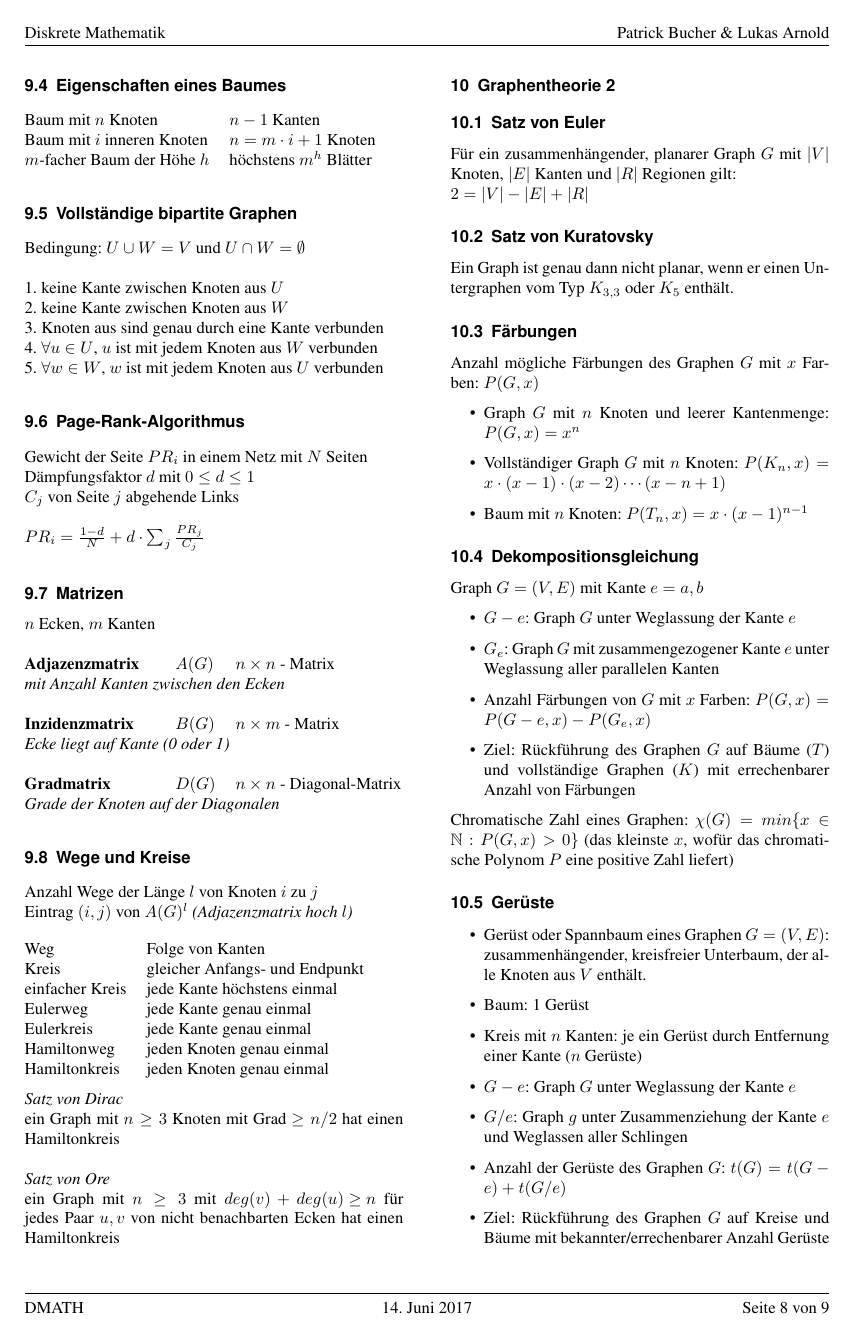
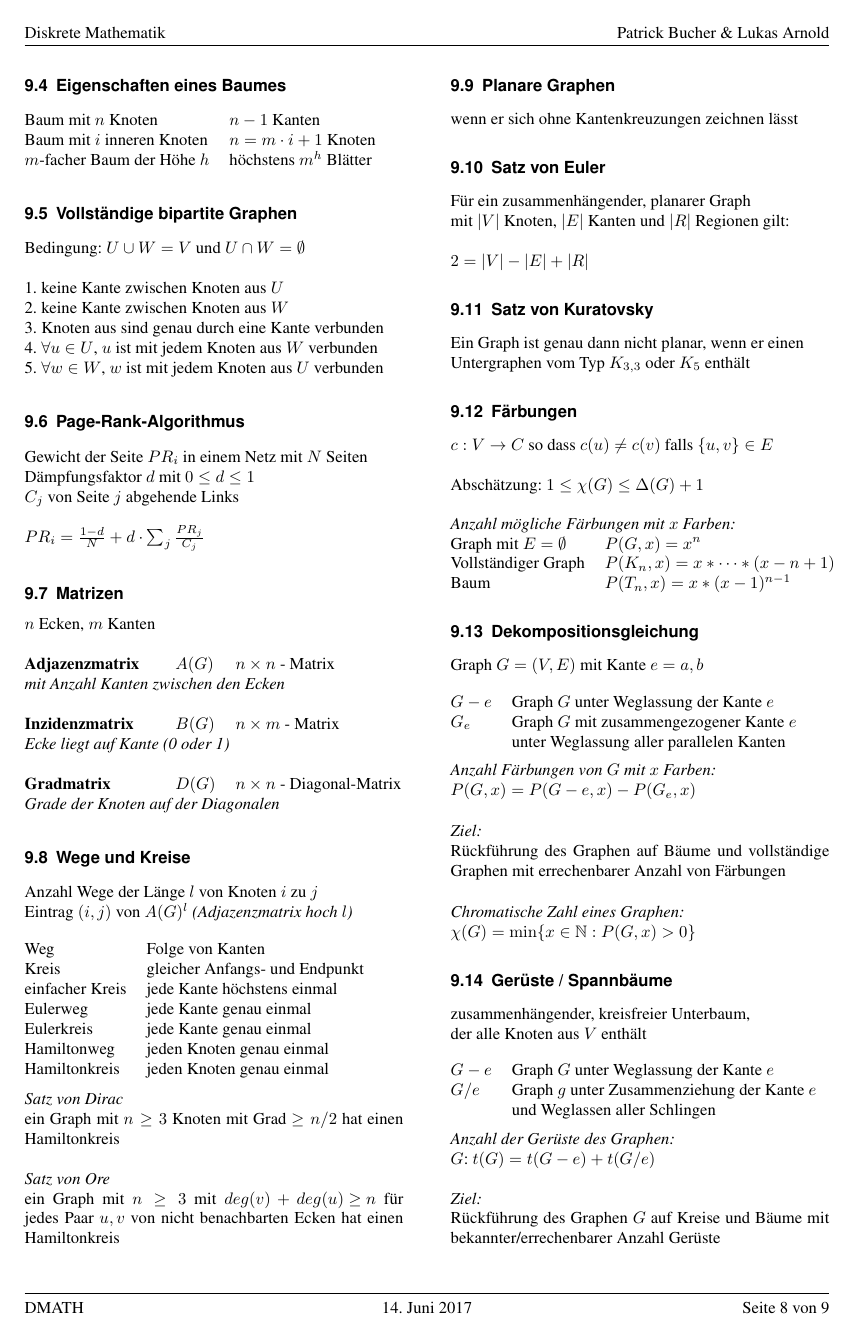
Before and after one commit to hslu-students/dmath, a LaTeX document (dmath.tex, which reads lessons/13-Graphentheorie-2.tex): page 8 of 9. Compiled offline with pdfLaTeX.

Commit message:
Improve formulas of chapter 13

```diff
--- a/lessons/13-Graphentheorie-2.tex
+++ b/lessons/13-Graphentheorie-2.tex
@@ -1,46 +1,58 @@
-\section{Graphentheorie 2}
+\subsection{Planare Graphen}
+wenn er sich ohne Kantenkreuzungen zeichnen lässt
 
 \subsection{Satz von Euler}
-
-Für ein zusammenhängender, planarer Graph $G$ mit $|V|$ Knoten, $|E|$ Kanten und $|R|$ Regionen gilt:
+Für ein zusammenhängender, planarer Graph \\
+mit $|V|$ Knoten, $|E|$ Kanten und $|R|$ Regionen gilt: \\
 \\
 $2 = |V| - |E| + |R|$
 
 \subsection{Satz von Kuratovsky}
-
-Ein Graph ist genau dann nicht planar, wenn er einen Untergraphen vom Typ $K_{3,3}$ oder $K_5$ enthält.
+Ein Graph ist genau dann nicht planar, wenn er einen \\
+Untergraphen vom Typ $K_{3,3}$ oder $K_5$ enthält
 
 \subsection{Färbungen}
-
-Anzahl mögliche Färbungen des Graphen $G$ mit $x$ Farben: $P(G,x)$
-
-\begin{itemize}
-    \item{Graph $G$ mit $n$ Knoten und leerer Kantenmenge: $P(G,x)=x^n$}
-    \item{Vollständiger Graph $G$ mit $n$ Knoten: $P(K_n,x)=x \cdot (x-1) \cdot (x-2) \cdots (x-n+1)$}
-    \item{Baum mit $n$ Knoten: $P(T_n,x)=x \cdot (x-1)^{n-1}$}
-\end{itemize}
+$ c : V \rightarrow C $ so dass $c(u) \neq c(v) $ falls $\{u,v\} \in E $ \\
+\\
+Abschätzung: $ 1 \leq \chi(G) \leq \Delta (G) + 1 $ \\
+\\
+\textit{Anzahl mögliche Färbungen mit $x$ Farben:}\\
+\begin{tabular}{@{}ll}
+    Graph mit $E = \emptyset$ & $P(G,x)=x^n$ \\
+    Vollständiger Graph & $P(K_n,x)=x * \dots * (x-n+1)$ \\
+    Baum & $P(T_n,x)=x * (x-1)^{n-1}$ \\
+\end{tabular}
 
 \subsection{Dekompositionsgleichung}
+Graph $G = (V,E)$ mit Kante $e={a,b}$ \\
 
-Graph $G = (V,E)$ mit Kante $e={a,b}$
+\begin{tabular}{@{}ll}
+    $G-e$ & Graph $G$ unter Weglassung der Kante $e$ \\
+    $G_e$ & Graph $G$ mit zusammengezogener Kante $e$ \\
+    & unter Weglassung aller parallelen Kanten
+\end{tabular} \\
 
-\begin{itemize}
-    \item{$G-e$: Graph $G$ unter Weglassung der Kante $e$}
-    \item{$G_e$: Graph $G$ mit zusammengezogener Kante $e$ unter Weglassung aller parallelen Kanten}
-    \item{Anzahl Färbungen von $G$ mit $x$ Farben: $P(G,x)=P(G-e,x)-P(G_e,x)$}
-    \item{Ziel: Rückführung des Graphen $G$ auf Bäume ($T$) und vollständige Graphen ($K$) mit errechenbarer Anzahl von Färbungen}
-\end{itemize}
+\textit{Anzahl Färbungen von $G$ mit $x$ Farben:} \\
+$P(G,x)=P(G-e,x)-P(G_e,x)$ \\
 
-Chromatische Zahl eines Graphen: $\chi(G) = {min}\{x \in \mathbb{N} : P(G,x) > 0\}$ (das kleinste $x$, wofür das chromatische Polynom $P$ eine positive Zahl liefert)
+\textit{Ziel:} \\
+Rückführung des Graphen auf Bäume und vollständige Graphen mit errechenbarer Anzahl von Färbungen \\
 
-\subsection{Gerüste}
+\textit{Chromatische Zahl eines Graphen:} \\
+$\chi(G) = \min\{x \in \mathbb{N} : P(G,x) > 0\}$
 
-\begin{itemize}
-    \item{Gerüst oder Spannbaum eines Graphen $G=(V,E)$: zusammenhängender, kreisfreier Unterbaum, der alle Knoten aus $V$ enthält.}
-    \item{Baum: 1 Gerüst}
-    \item{Kreis mit $n$ Kanten: je ein Gerüst durch Entfernung einer Kante ($n$ Gerüste)}
-    \item{$G-e$: Graph $G$ unter Weglassung der Kante $e$}
-    \item{$G/e$: Graph $g$ unter Zusammenziehung der Kante $e$ und Weglassen aller Schlingen}
-    \item{Anzahl der Gerüste des Graphen $G$: $t(G)=t(G-e)+t(G/e)$}
-    \item{Ziel: Rückführung des Graphen $G$ auf Kreise und Bäume mit bekannter/errechenbarer Anzahl Gerüste}
-\end{itemize}
+\subsection{Gerüste / Spannbäume}
+zusammenhängender, kreisfreier Unterbaum, \\
+der alle Knoten aus $V$ enthält \\
+
+\begin{tabular}{@{}ll}
+    $G-e$ & Graph $G$ unter Weglassung der Kante $e$ \\
+    $G/e$ & Graph $g$ unter Zusammenziehung der Kante $e$ \\
+    & und Weglassen aller Schlingen
+\end{tabular} \\
+
+\textit{Anzahl der Gerüste des Graphen:} \\
+$G$: $t(G)=t(G-e)+t(G/e)$ \\
+\\
+\textit{Ziel:} \\
+Rückführung des Graphen $G$ auf Kreise und Bäume mit bekannter/errechenbarer Anzahl Gerüste
```
Also changed, not shown: lessons/12-Graphentheorie-1.tex (+1 -1 lines), dmath.pdf.
